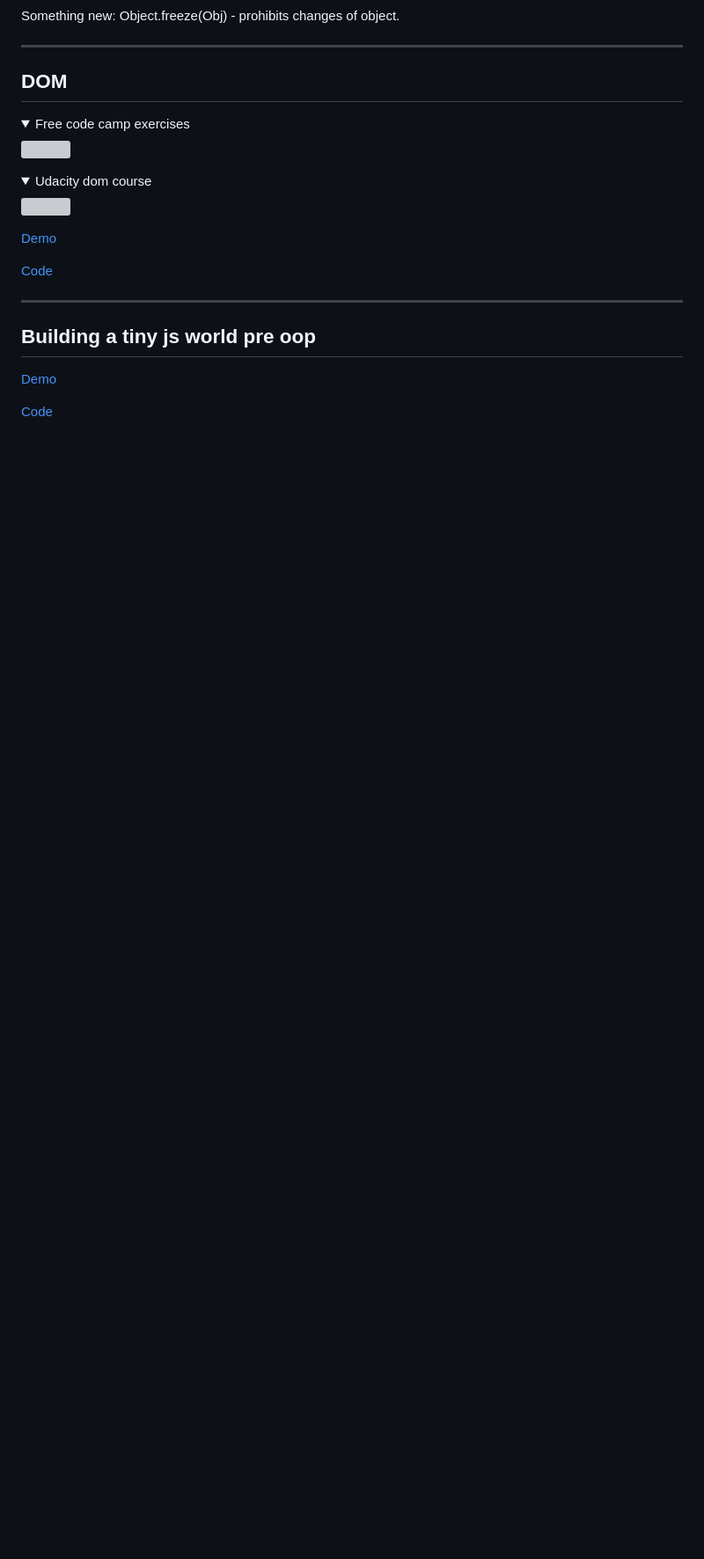
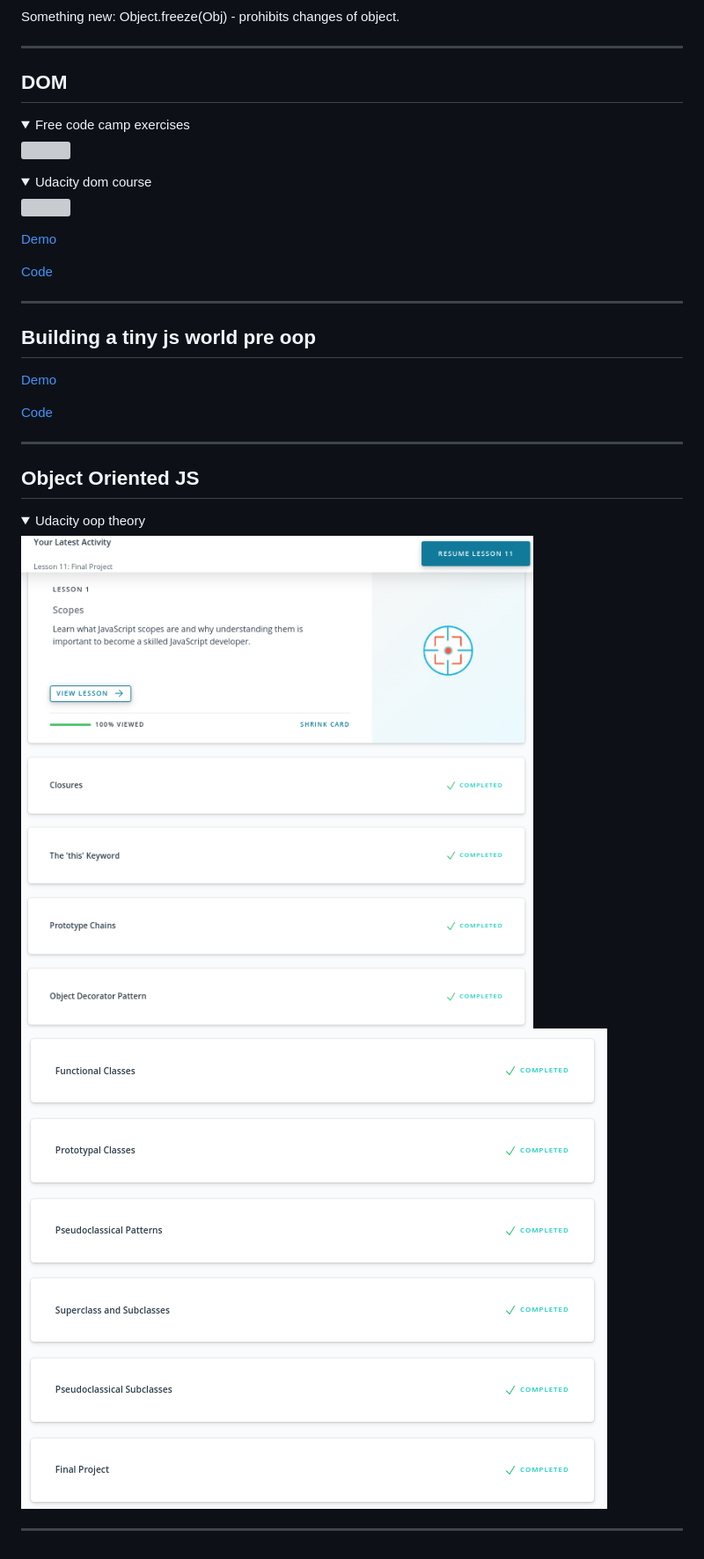
Before and after one commit to AntonKottans/kottans-frontend, a Markdown page: README.md, the part around the change printed below. Shown: that part at 88% size. GitHub-like rendering; pictures changed too: task_js_oop/udacity-oop-1of2.png (added), task_js_oop/udacity-oop-2of2.png (added); folded sections open; blank space fills up the shorter version; grey boxes are pictures that could not be loaded.

Commit message:
added oop theory section to readme

```diff
--- a/README.md
+++ b/README.md
@@ -177,3 +177,15 @@ Something new: Object.freeze(Obj) - prohibits changes of object.
 [Demo](https://antonkottans.github.io/a-tiny-JS-world/)
 
 [Code](https://github.com/AntonKottans/a-tiny-JS-world/blob/populate-world/index.js)
+
+---
+
+## Object Oriented JS
+
+<details>
+    <summary>Udacity oop theory</summary>
+        <img src="./task_js_oop/udacity-oop-1of2.png">
+        <img src="./task_js_oop/udacity-oop-2of2.png">
+</details>
+
+---
```
Also changed, not shown: other parts of README.md (+1 -1 lines).
